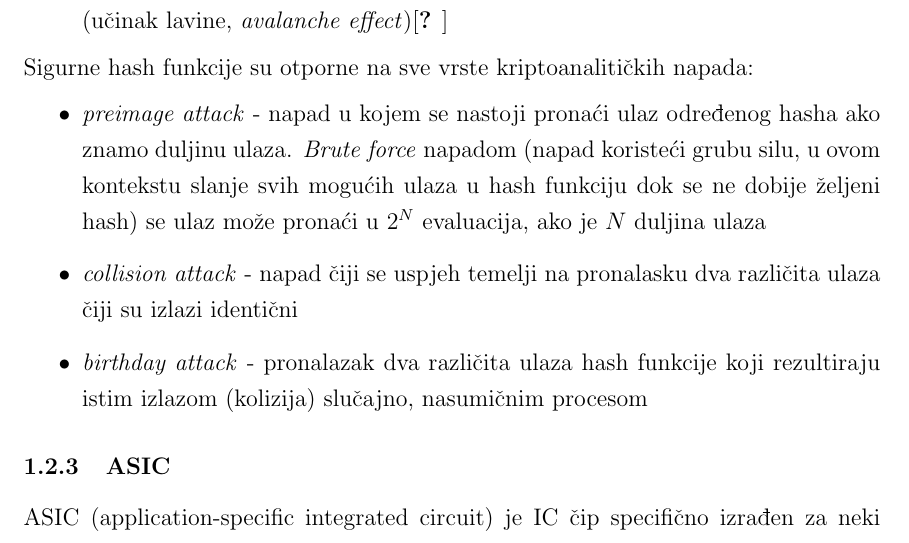
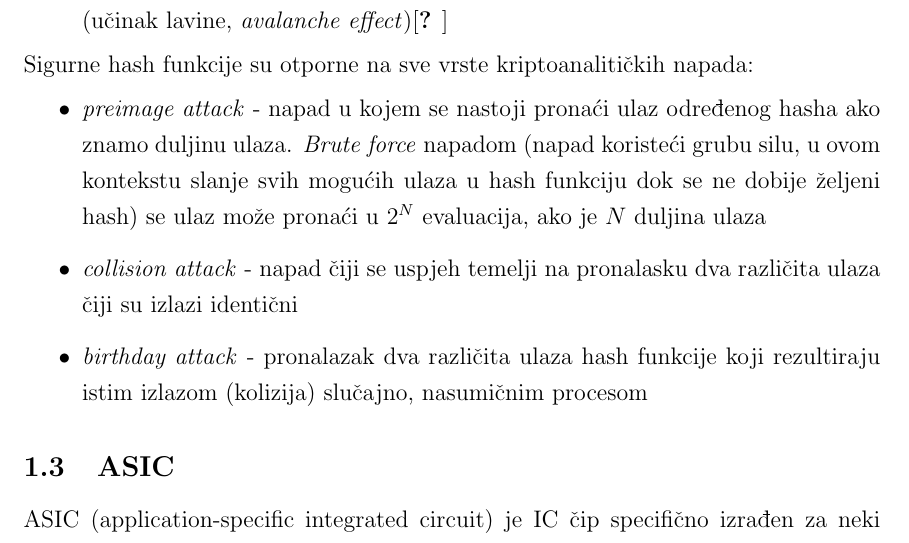
Before and after one commit to pavsec/hash-algoritmi-kriptovaluta, a LaTeX document (hash-algoritmi-kriptovaluta.tex): part of page 7 of 17, cut so that both start at the same text. Compiled offline with pdfLaTeX.

Commit message:
Premjesteno potpoglavlje o ASIC-u

```diff
--- a/hash-algoritmi-kriptovaluta.tex
+++ b/hash-algoritmi-kriptovaluta.tex
@@ -150,7 +150,7 @@ Sigurne hash funkcije su otporne na sve vrste kriptoanalitičkih napada:
 	\item \textit{birthday attack} - pronalazak dva različita ulaza hash funkcije koji rezultiraju istim izlazom (kolizija) slučajno, nasumičnim procesom
 \end{itemize}
 
-\subsubsection{ASIC}
+\subsection{ASIC}
 ASIC (application-specific integrated circuit) je IC čip specifično izrađen za neki zadatak, svrhu. Kod kriptovaluta njihova uloga je računanje hash algoritama kriptovaluta (kao primjer možemo uzeti Bitcoin ASIC miner koji je dizajniran za računanje SHA-256). \\
 ASIC mineri se oduvijek smatraju prijetnjom sustava rudarenja i kriptovaluta. Glavni su uzrok centralizacije hashing snage. GPU i CPU su u nepovoljnoj poziciji kraj ASIC-a ako se uzme u obzir rudarenje blokova i dobivanje nagrada za to, te tako ograničavaju većinu potencijalnih korisnika od rudarenja kriptovalute.
 ASIC-i su superiorniji CPU i GPU zato što mogu izračunati više hasheva po sekundi, tako da su rudari koji koriste ASIC u prednosti nad ostalima.\cite{asic}\\
```
Also changed, not shown: hash-algoritmi-kriptovaluta.pdf.
